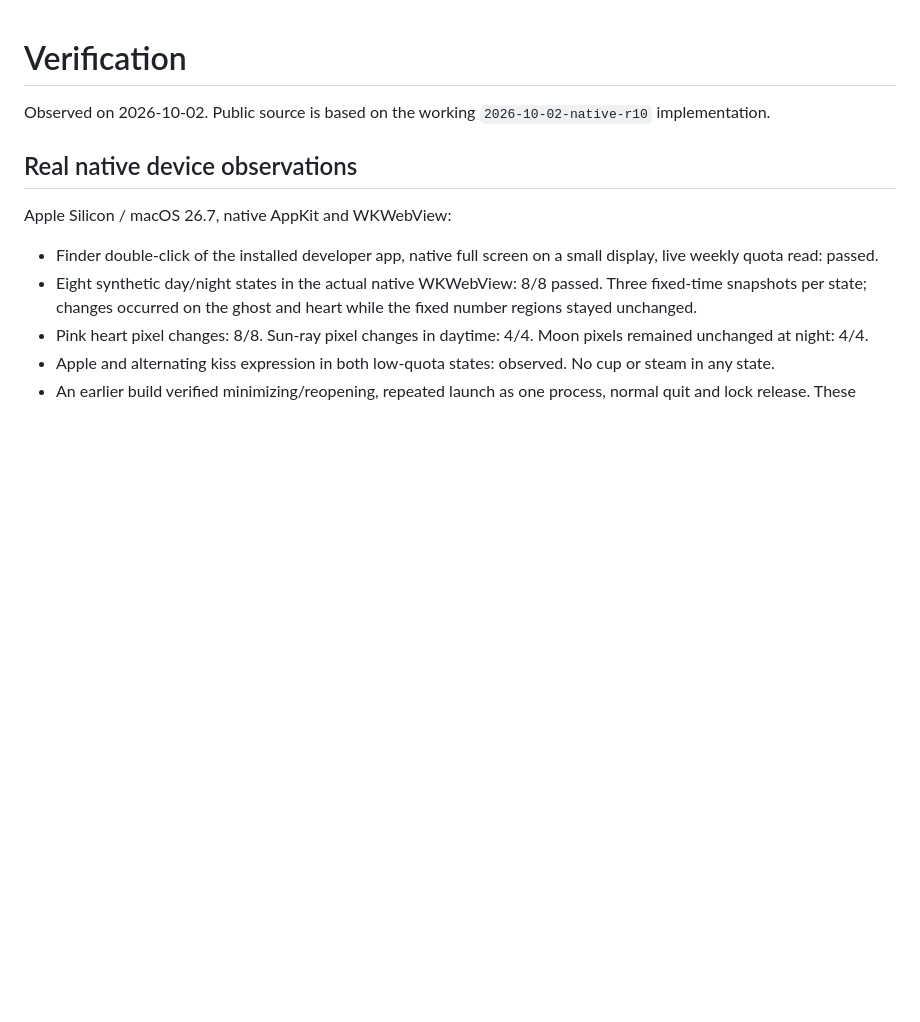
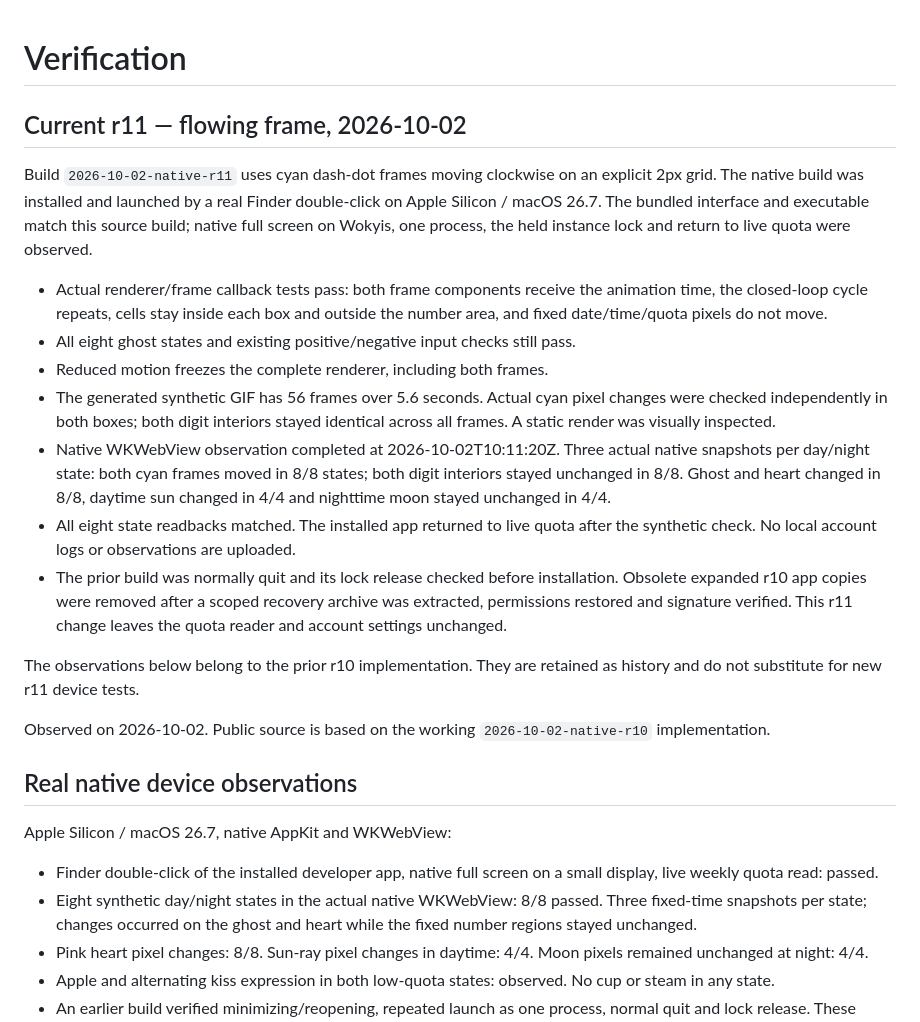
Before and after one commit to freesir102/codex-ghost, a Markdown page: docs/VERIFICATION.md, the part around the change. Rendered like a GitHub page; blank space fills up the shorter version.

```diff
--- a/docs/VERIFICATION.md
+++ b/docs/VERIFICATION.md
@@ -1,4 +1,34 @@
 # Verification
+
+## Current r11 — flowing frame, 2026-10-02
+
+Build `2026-10-02-native-r11` uses cyan dash-dot frames moving clockwise on
+an explicit 2px grid. The native build was installed and launched by a real
+Finder double-click on Apple Silicon / macOS 26.7. The bundled interface and
+executable match this source build; native full screen on Wokyis, one process,
+the held instance lock and return to live quota were observed.
+
+- Actual renderer/frame callback tests pass: both frame components receive the
+  animation time, the closed-loop cycle repeats, cells stay inside each box and
+  outside the number area, and fixed date/time/quota pixels do not move.
+- All eight ghost states and existing positive/negative input checks still pass.
+- Reduced motion freezes the complete renderer, including both frames.
+- The generated synthetic GIF has 56 frames over 5.6 seconds. Actual cyan pixel
+  changes were checked independently in both boxes; both digit interiors stayed
+  identical across all frames. A static render was visually inspected.
+- Native WKWebView observation completed at 2026-10-02T10:11:20Z. Three actual
+  native snapshots per day/night state: both cyan frames moved in 8/8 states;
+  both digit interiors stayed unchanged in 8/8. Ghost and heart changed in 8/8,
+  daytime sun changed in 4/4 and nighttime moon stayed unchanged in 4/4.
+- All eight state readbacks matched. The installed app returned to live quota
+  after the synthetic check. No local account logs or observations are uploaded.
+- The prior build was normally quit and its lock release checked before
+  installation. Obsolete expanded r10 app copies were removed after a scoped
+  recovery archive was extracted, permissions restored and signature verified.
+  This r11 change leaves the quota reader and account settings unchanged.
+
+The observations below belong to the prior r10 implementation. They are retained
+as history and do not substitute for new r11 device tests.
 
 Observed on 2026-10-02. Public source is based on the working `2026-10-02-native-r10` implementation.
 
```
Also changed, not shown: README.md (+4 -2 lines), docs/demo.gif, docs/states.png, 4 other files.
